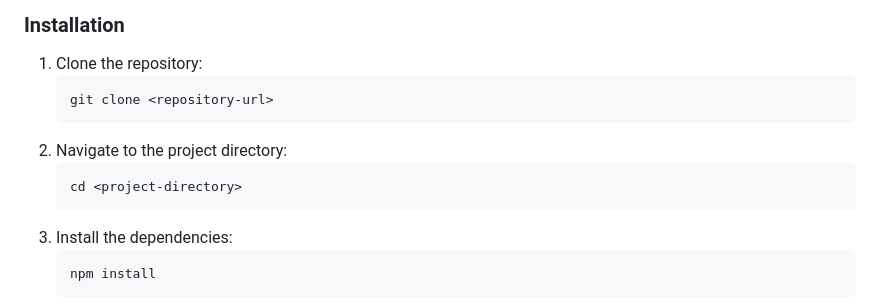
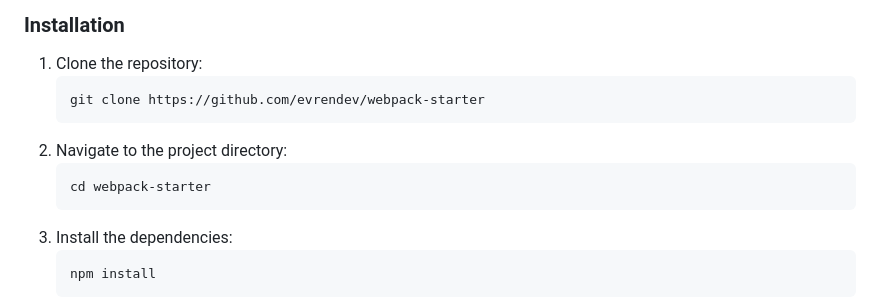
Before and after one commit to evrendev/webpack-starter, a Markdown page: README.md, the part around the change. GitHub-like rendering.

Commit message:
Refactor repository URL in README.md

````diff
--- a/README.md
+++ b/README.md
@@ -54,11 +54,11 @@ Make sure you have the following installed:
 
 1. Clone the repository:
    ```sh
-   git clone <repository-url>
+   git clone https://github.com/evrendev/webpack-starter
    ```
 2. Navigate to the project directory:
    ```sh
-   cd <project-directory>
+   cd webpack-starter
    ```
 3. Install the dependencies:
    ```sh
````
